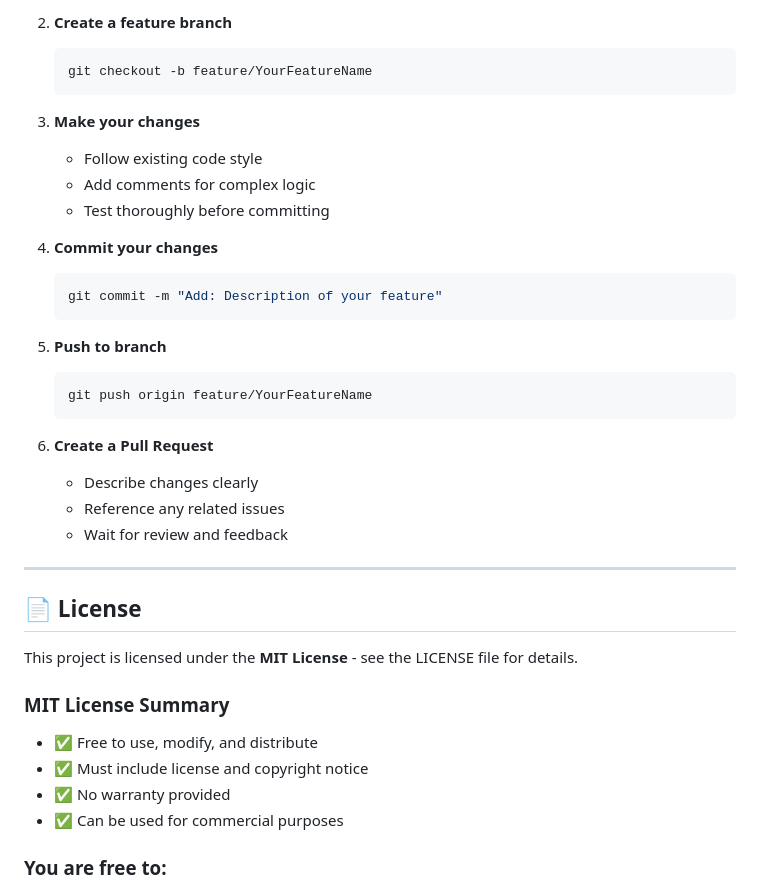
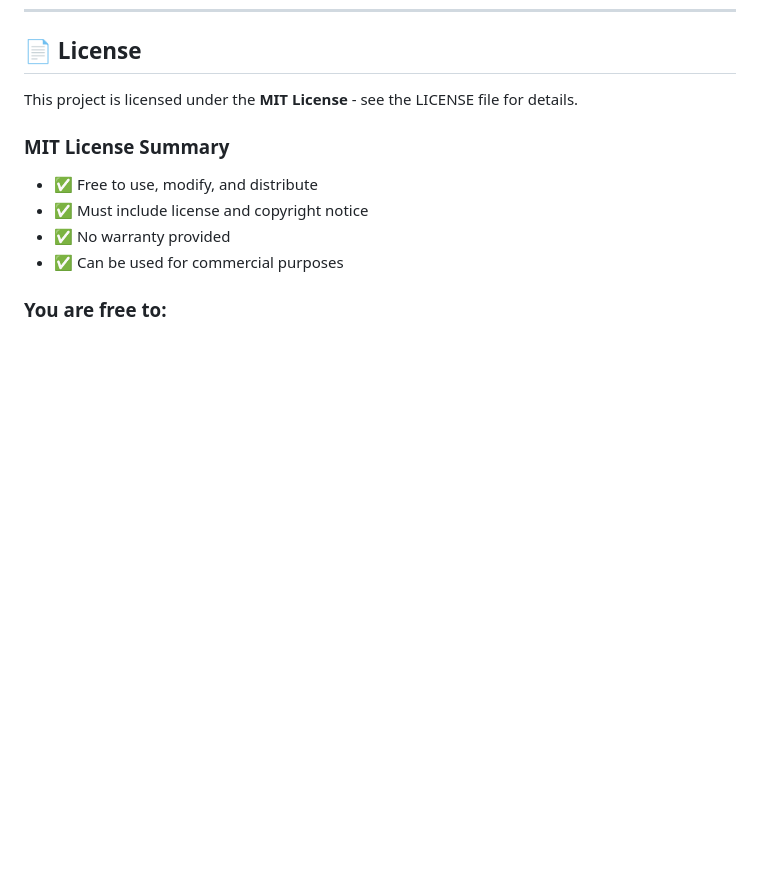
Before and after one commit to AbuBakar-Sadiq-ai/Smart-Activity-Tracker, a Markdown page: README.md, the part around one of its changes. Rendered like a GitHub page; blank space fills up the shorter version.

````diff
--- a/README.md
+++ b/README.md
@@ -684,29 +621,3 @@ We welcome contributions to improve this project! Here's how you can help:
-2. **Create a feature branch**
-   ```bash
-   git checkout -b feature/YourFeatureName
-   ```
-
-3. **Make your changes**
-   - Follow existing code style
-   - Add comments for complex logic
-   - Test thoroughly before committing
-
-4. **Commit your changes**
-   ```bash
-   git commit -m "Add: Description of your feature"
-   ```
-
-5. **Push to branch**
-   ```bash
-   git push origin feature/YourFeatureName
-   ```
-
-6. **Create a Pull Request**
-   - Describe changes clearly
-   - Reference any related issues
-   - Wait for review and feedback
-
----
 
 ## 📄 License
 
````
Also changed, not shown: other parts of README.md (+0 -63 lines).
